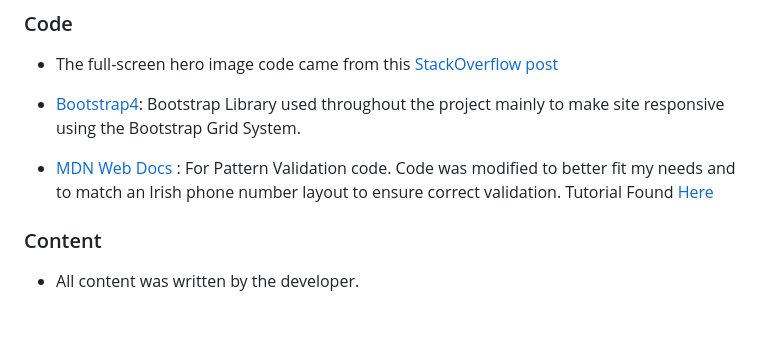
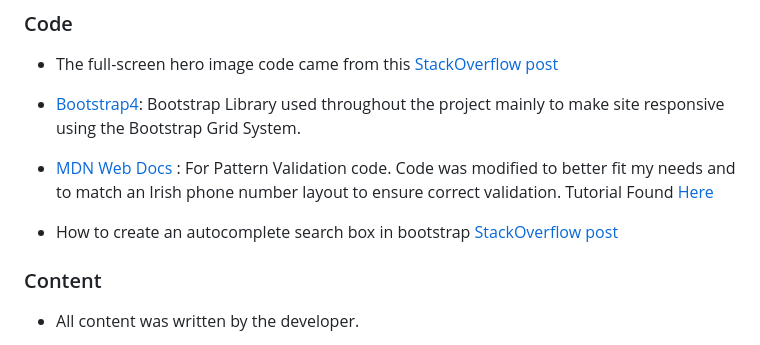
Before and after one commit to mikeydolding/milestone-project-two, a Markdown page: README.md, the part around the change. Drawn GitHub-style; blank space fills up the shorter version.

Commit message:
Updated README with autocomplete search

```diff
--- a/README.md
+++ b/README.md
@@ -217,6 +217,8 @@ Click [Here](https://help.github.com/en/github/creating-cloning-and-archiving-re
 
 -   [MDN Web Docs](https://developer.mozilla.org/) : For Pattern Validation code. Code was modified to better fit my needs and to match an Irish phone number layout to ensure correct validation. Tutorial Found [Here](https://developer.mozilla.org/en-US/docs/Web/HTML/Element/input/tel#Pattern_validation)
 
+- How to create an autocomplete search box in bootstrap [StackOverflow post](https://stackoverflow.com/questions/67353099/how-to-create-an-autocomplete-search-box-in-bootstrap)
+
 ### Content
 
 -   All content was written by the developer.
```
